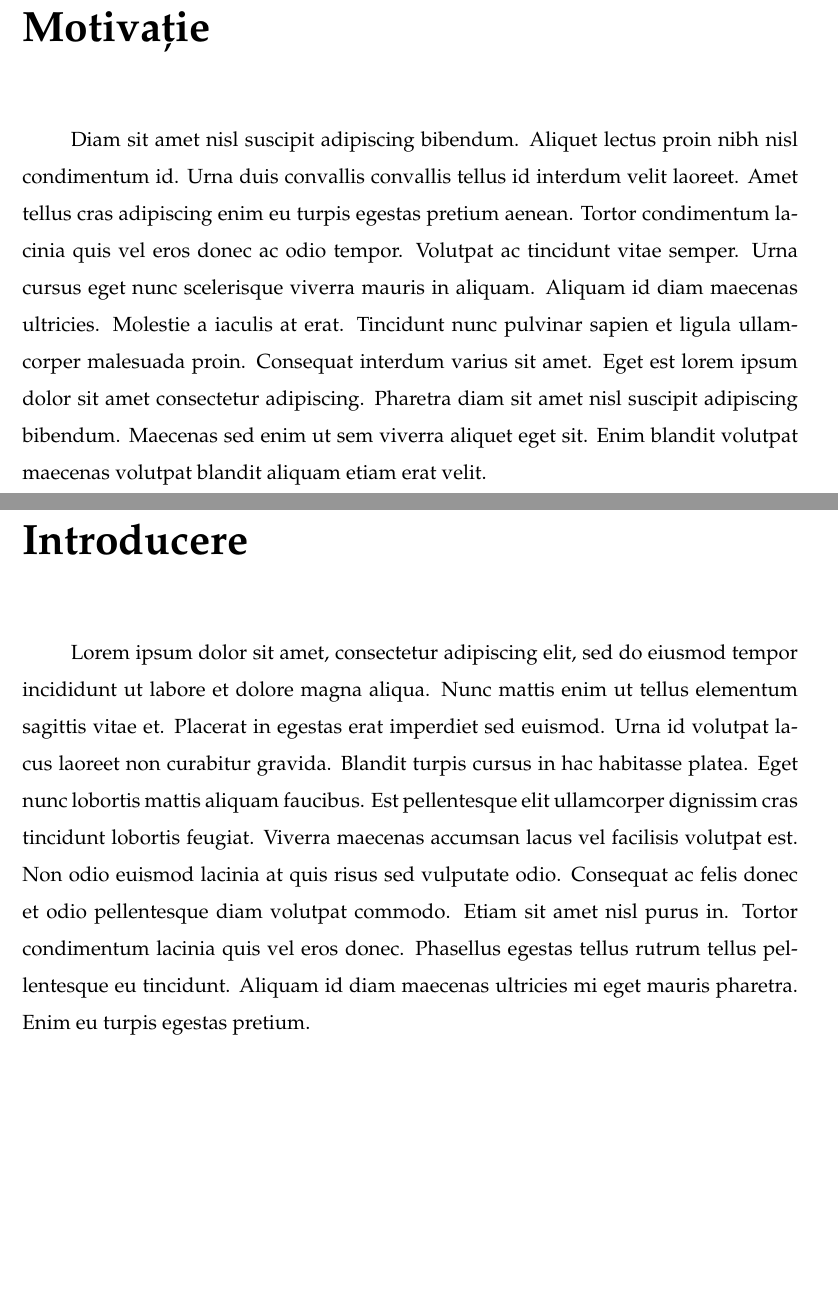
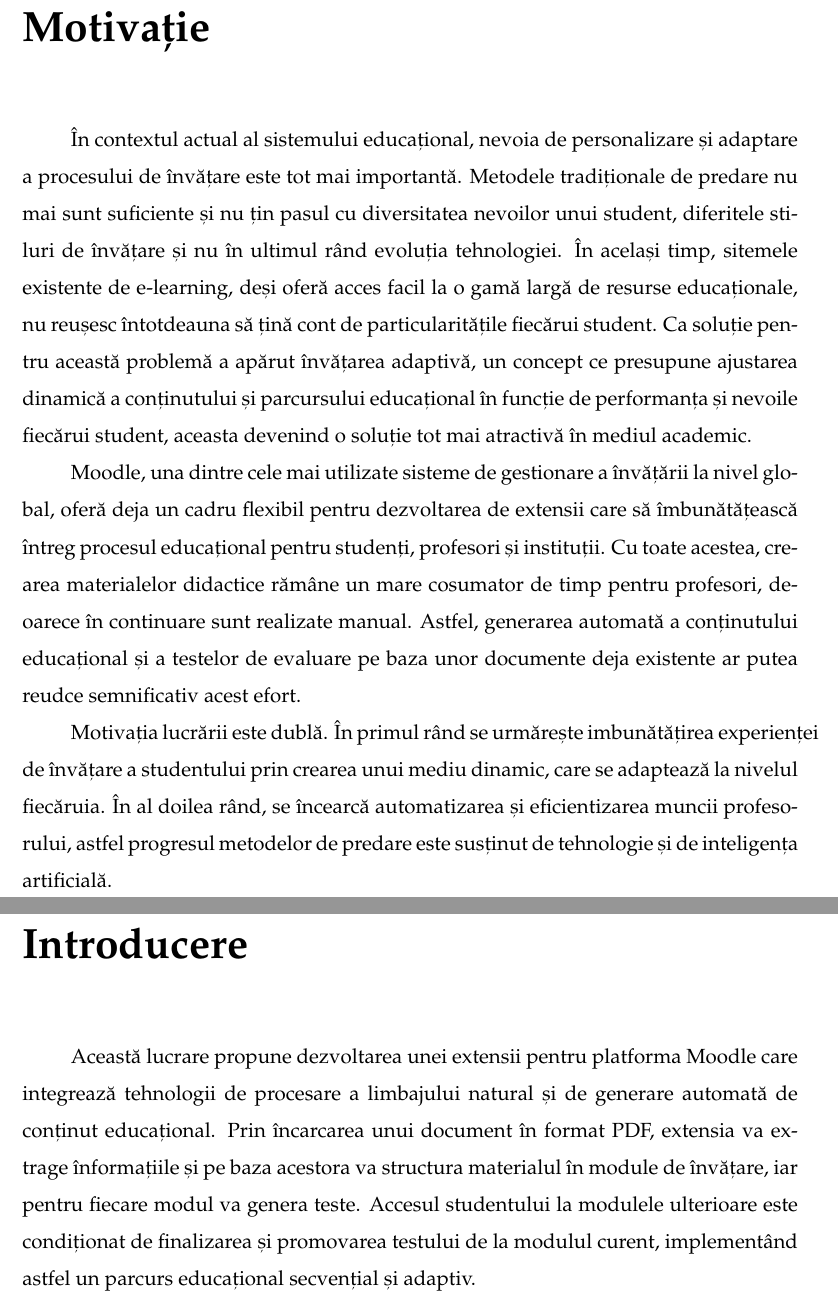
Before and after one commit to Cdm220/Licenta2025, a LaTeX thesis (main.tex, which reads chapters/introduction.tex, chapters/motivation.tex): two parts of pages 6 and 7 of 15, joined at a grey line, cut so that both start at the same text, the shorter picture padded with empty space. Compiled offline with pdfLaTeX.

Commit message:
Motivatie + Introducere

```diff
--- a/chapters/introduction.tex
+++ b/chapters/introduction.tex
@@ -1,4 +1,6 @@
 \chapter*{Introducere}
 \addcontentsline{toc}{chapter}{Introducere}
 
-Lorem ipsum dolor sit amet, consectetur adipiscing elit, sed do eiusmod tempor incididunt ut labore et dolore magna aliqua. Nunc mattis enim ut tellus elementum sagittis vitae et. Placerat in egestas erat imperdiet sed euismod. Urna id volutpat lacus laoreet non curabitur gravida. Blandit turpis cursus in hac habitasse platea. Eget nunc lobortis mattis aliquam faucibus. Est pellentesque elit ullamcorper dignissim cras tincidunt lobortis feugiat. Viverra maecenas accumsan lacus vel facilisis volutpat est. Non odio euismod lacinia at quis risus sed vulputate odio. Consequat ac felis donec et odio pellentesque diam volutpat commodo. Etiam sit amet nisl purus in. Tortor condimentum lacinia quis vel eros donec. Phasellus egestas tellus rutrum tellus pellentesque eu tincidunt. Aliquam id diam maecenas ultricies mi eget mauris pharetra. Enim eu turpis egestas pretium.
+Această lucrare propune dezvoltarea unei extensii pentru platforma Moodle care integrează tehnologii de procesare a limbajului natural și de generare automată de conținut educațional.
+Prin încarcarea unui document în format PDF, extensia va extrage înformațiile și pe baza acestora va structura materialul în module de învățare, iar pentru fiecare modul va genera teste.
+Accesul studentului la modulele ulterioare este condiționat de finalizarea și promovarea testului de la modulul curent, implementând astfel un parcurs educațional secvențial și adaptiv.
--- a/chapters/motivation.tex
+++ b/chapters/motivation.tex
@@ -1,4 +1,15 @@
 \chapter*{Motivație}
 \addcontentsline{toc}{chapter}{Motivație}
 
-Diam sit amet nisl suscipit adipiscing bibendum. Aliquet lectus proin nibh nisl condimentum id. Urna duis convallis convallis tellus id interdum velit laoreet. Amet tellus cras adipiscing enim eu turpis egestas pretium aenean. Tortor condimentum lacinia quis vel eros donec ac odio tempor. Volutpat ac tincidunt vitae semper. Urna cursus eget nunc scelerisque viverra mauris in aliquam. Aliquam id diam maecenas ultricies. Molestie a iaculis at erat. Tincidunt nunc pulvinar sapien et ligula ullamcorper malesuada proin. Consequat interdum varius sit amet. Eget est lorem ipsum dolor sit amet consectetur adipiscing. Pharetra diam sit amet nisl suscipit adipiscing bibendum. Maecenas sed enim ut sem viverra aliquet eget sit. Enim blandit volutpat maecenas volutpat blandit aliquam etiam erat velit.
+În contextul actual al sistemului educațional, nevoia de personalizare și adaptare a procesului de învățare este tot mai importantă. Metodele tradiționale de predare nu mai sunt suficiente
+și nu țin pasul cu diversitatea nevoilor unui student, diferitele stiluri de învățare și nu în ultimul rând evoluția tehnologiei. În același timp, sitemele existente de e-learning, deși oferă
+acces facil la o gamă largă de resurse educaționale, nu reușesc întotdeauna să țină cont de particularitățile fiecărui student. Ca soluție pentru această problemă a apărut învățarea adaptivă,
+un concept ce presupune ajustarea dinamică a conținutului și parcursului educațional în funcție de performanța și nevoile fiecărui student, aceasta devenind o soluție tot mai atractivă în
+mediul academic.
+
+Moodle, una dintre cele mai utilizate sisteme de gestionare a învățării la nivel global, oferă deja un cadru flexibil pentru dezvoltarea de extensii care să îmbunătățească întreg procesul educațional
+pentru studenți, profesori și instituții. Cu toate acestea, crearea materialelor didactice rămâne un mare cosumator de timp pentru profesori, deoarece în continuare sunt realizate manual.
+Astfel, generarea automată a conținutului educațional și a testelor de evaluare pe baza unor documente deja existente ar putea reudce semnificativ acest efort.
+
+Motivația lucrării este dublă. În primul rând se urmărește imbunătățirea experienței de învățare a studentului prin crearea unui mediu dinamic, care se adaptează la nivelul fiecăruia. În
+al doilea rând, se încearcă automatizarea și eficientizarea muncii profesorului, astfel progresul metodelor de predare este susținut de tehnologie și de inteligența artificială.
```
Also changed, not shown: main.pdf.
